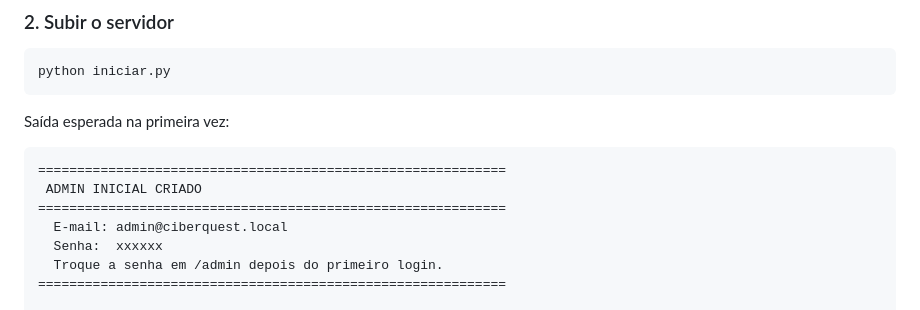
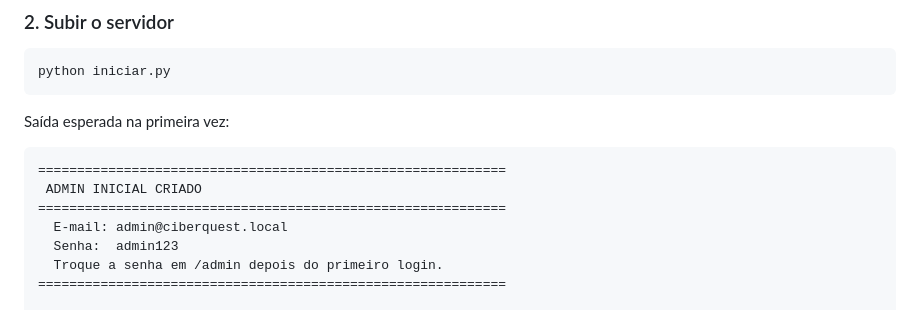
Before and after one commit to geovanidps/ciber-quest, a Markdown page: README.md, the part around the change. Rendered like a GitHub page.

```diff
--- a/README.md
+++ b/README.md
@@ -46,7 +46,7 @@ Saída esperada na primeira vez:
  ADMIN INICIAL CRIADO
 ============================================================
   E-mail: admin@ciberquest.local
-  Senha:  xxxxxx
+  Senha:  admin123
   Troque a senha em /admin depois do primeiro login.
 ============================================================
 
```
